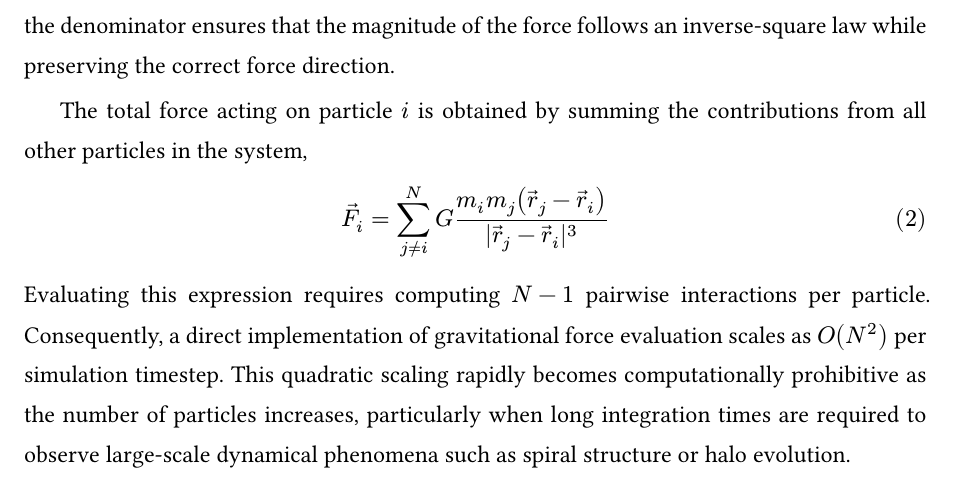
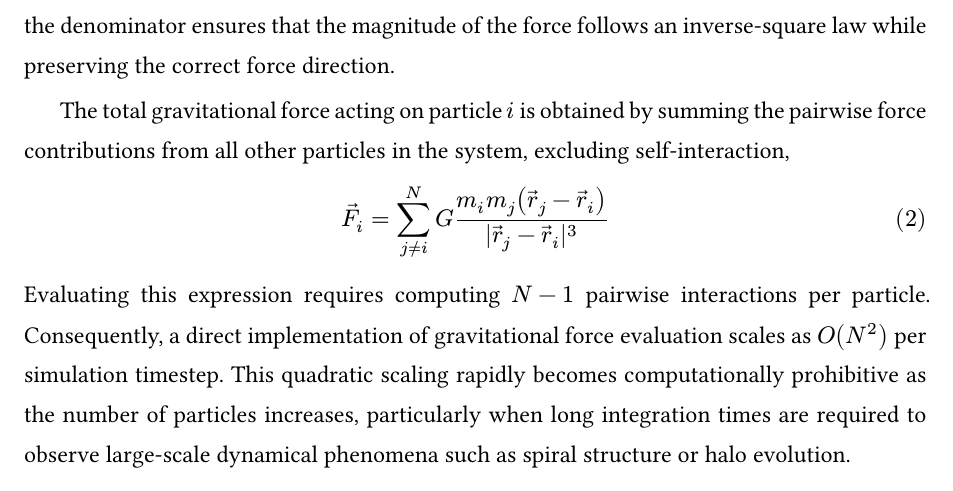
Before and after one commit to haxybaxy/capstone, a Typst document (main.typ, which reads sections/introduction.typ): part of page 4 of 16, cut so that both start at the same text. Compiled offline with Typst 0.15; a missing font is replaced by an installed copy or a similar font.

Commit message:
update equation

```diff
--- a/sections/introduction.typ
+++ b/sections/introduction.typ
@@ -25,7 +25,7 @@ In Equation 1, $arrow(F)_(i j)$ denotes the gravitational force exerted on parti
 
 The vector difference $r_j$ − $r_i$ points from particle $i$ toward particle $j$, while $|r_j − r_i|$ denotes the Euclidean distance between the two particles. The cubic power of the distance in the denominator ensures that the magnitude of the force follows an inverse-square law while preserving the correct force direction.
 
-The total force acting on particle $i$ is obtained by summing the contributions from all other particles in the system,
+The total gravitational force acting on particle $i$ is obtained by summing the pairwise force contributions from all other particles in the system, excluding self-interaction,
 #math.equation(
   $
     arrow(F)_i =
```
